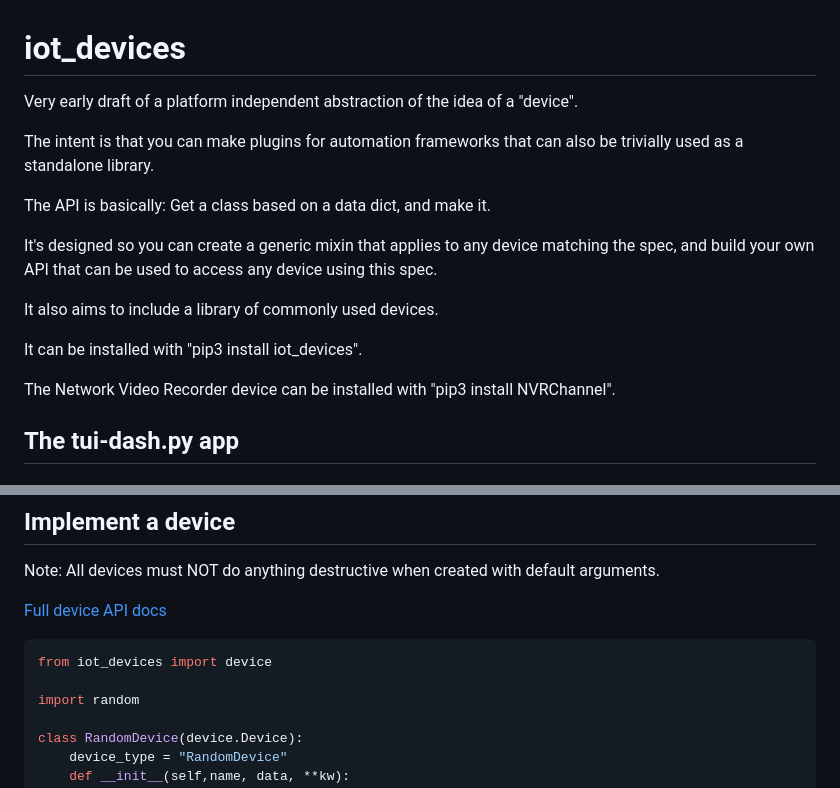
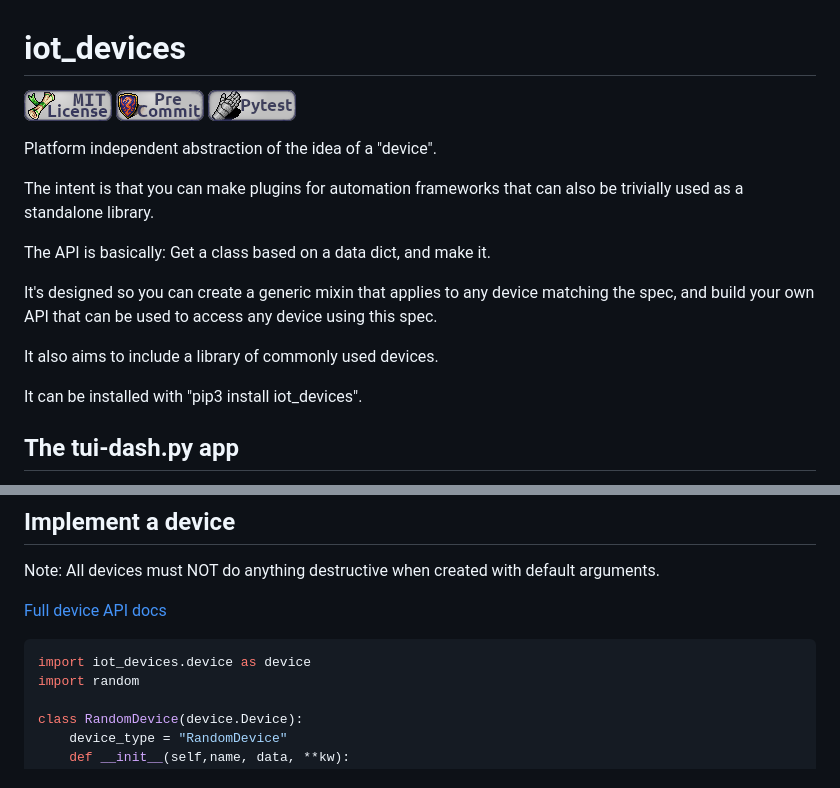
Before and after one commit to EternityForest/iot_devices, a Markdown page: README.md, 2 parts joined by grey strips. Drawn GitHub-style; pictures changed too: badges/mit.png (added), badges/pre-commit.png (added), badges/pytest.png (added).

Commit message:
Pytest!

````diff
--- a/README.md
+++ b/README.md
@@ -1,6 +1,11 @@
 # iot_devices
 
-Very early draft of a platform independent abstraction of the idea of a "device".
+![MIT](badges/mit.png)
+![Pre-commit Badge](badges/pre-commit.png)
+![Pytest](badges/pytest.png)
+
+
+Platform independent abstraction of the idea of a "device".
 
 The intent is that you can make plugins for automation frameworks that can also be trivially used as a standalone library.
 
@@ -12,9 +17,6 @@ that can be used to access any device using this spec.
 It also aims to include a library of commonly used devices.
 
 It can be installed with "pip3 install iot_devices".
-
-The Network Video Recorder device can be installed with "pip3 install NVRChannel".
-
 
 
 ## The tui-dash.py app
@@ -54,8 +56,7 @@ Note: All devices must NOT do anything destructive when created with default arg
 [Full device API docs](https://eternityforest.github.io/iot_devices/docs/iot_devices/device.html)
 
 ```python
-from iot_devices import device
-
+import iot_devices.device as device
 import random
 
 class RandomDevice(device.Device):
````
Also changed, not shown: 5 other files.
